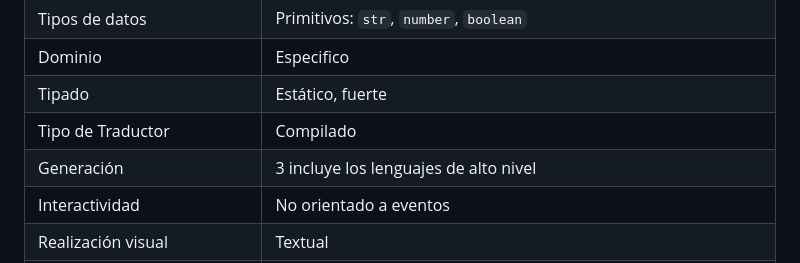
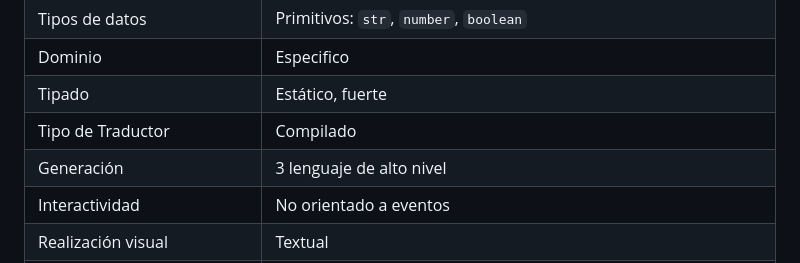
Before and after one commit to ClaudioMolinaUNAHUR/tps-lp, a Markdown page: resources/parcial.md, the part around the change printed below. GitHub-like rendering.

```diff
--- a/resources/parcial.md
+++ b/resources/parcial.md
@@ -187,7 +187,7 @@ console(result) # imprime por consola 15
 | Dominio                                | Especifico                                                                 |
 | Tipado                                 | Estático, fuerte                                                           |
 | Tipo de Traductor                      | Compilado                                                                  |
-| Generación                             | 3 incluye los lenguajes de alto nivel                                      |
+| Generación                             | 3 lenguaje de alto nivel                                      |
 | Interactividad                         | No orientado a eventos                                                     |
 | Realización visual                     | Textual                                                                    |
 | Prediccion del siguiente estado        | Determinista                                                               |
```
Also changed, not shown: other parts of resources/parcial.md (+3 -3 lines).
